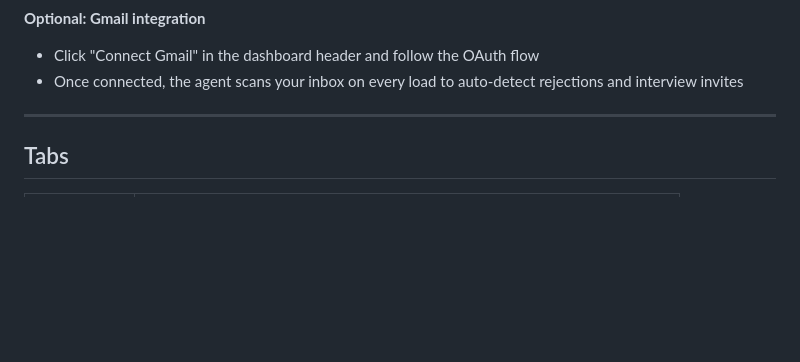
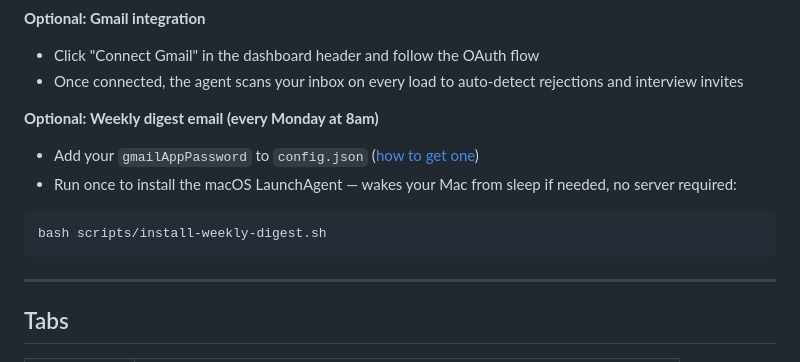
Before and after one commit to NoaCohen-13/job-search-agent, a Markdown page: README.md, the part around the change. Drawn GitHub-style; blank space fills up the shorter version.

Commit message:
Add weekly digest setup instructions to README
Co-Authored-By: Claude Sonnet 4.6 <noreply@anthropic.com>

````diff
--- a/README.md
+++ b/README.md
@@ -61,6 +61,13 @@ On first run, the app shows a short onboarding to confirm your target role and l
 **Optional: Gmail integration**
 - Click "Connect Gmail" in the dashboard header and follow the OAuth flow
 - Once connected, the agent scans your inbox on every load to auto-detect rejections and interview invites
+
+**Optional: Weekly digest email (every Monday at 8am)**
+- Add your `gmailAppPassword` to `config.json` ([how to get one](https://support.google.com/accounts/answer/185833))
+- Run once to install the macOS LaunchAgent — wakes your Mac from sleep if needed, no server required:
+```bash
+bash scripts/install-weekly-digest.sh
+```
 
 ---
 
````
